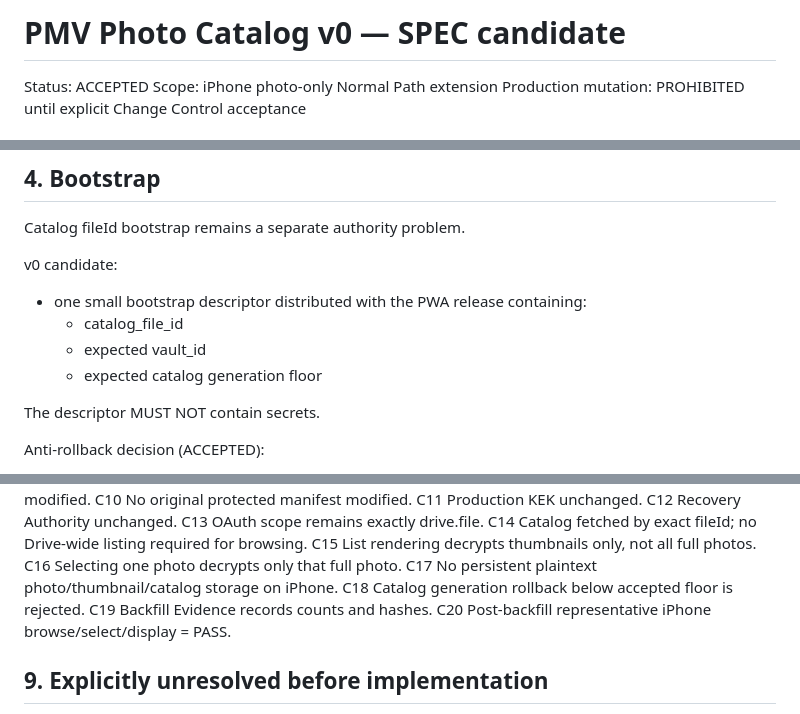
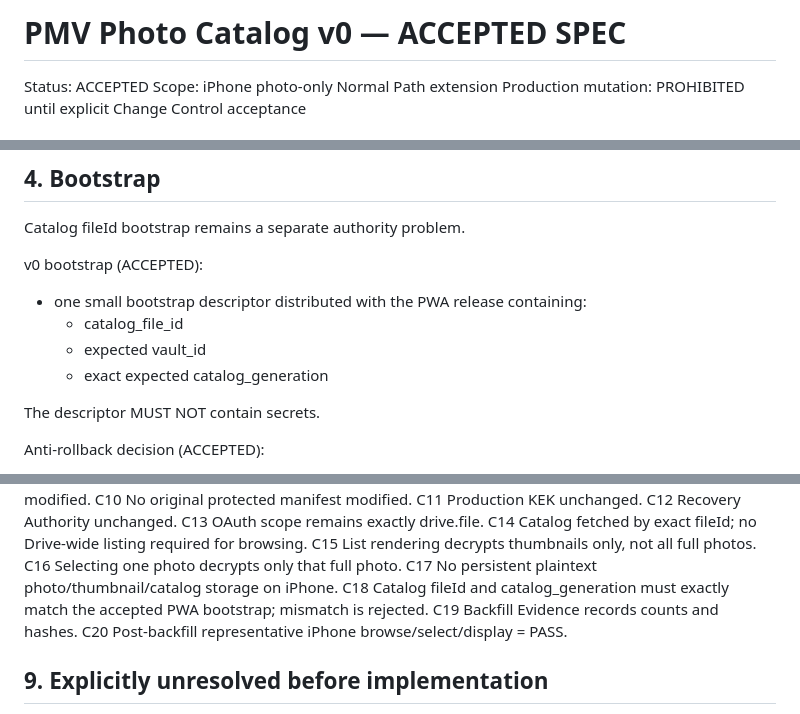
Before and after one commit to norihisa1977/pmv-oauth-pages, a Markdown page: docs/PMV_Photo_Catalog_v0_ACCEPTED.md, 3 parts joined by grey strips. Rendered like a GitHub page.

Commit message:
Normalize accepted Photo Catalog v0 specification

```diff
--- a/docs/PMV_Photo_Catalog_v0_ACCEPTED.md
+++ b/docs/PMV_Photo_Catalog_v0_ACCEPTED.md
@@ -1,4 +1,4 @@
-# PMV Photo Catalog v0 — SPEC candidate
+# PMV Photo Catalog v0 — ACCEPTED SPEC
 
 Status: ACCEPTED
 Scope: iPhone photo-only Normal Path extension
@@ -120,11 +120,11 @@ No prefetch of full-resolution photo bodies in v0.
 
 Catalog fileId bootstrap remains a separate authority problem.
 
-v0 candidate:
+v0 bootstrap (ACCEPTED):
 - one small bootstrap descriptor distributed with the PWA release containing:
   - catalog_file_id
   - expected vault_id
-  - expected catalog generation floor
+  - exact expected catalog_generation
 
 The descriptor MUST NOT contain secrets.
 
@@ -210,7 +210,7 @@ C14 Catalog fetched by exact fileId; no Drive-wide listing required for browsing
 C15 List rendering decrypts thumbnails only, not all full photos.
 C16 Selecting one photo decrypts only that full photo.
 C17 No persistent plaintext photo/thumbnail/catalog storage on iPhone.
-C18 Catalog generation rollback below accepted floor is rejected.
+C18 Catalog fileId and catalog_generation must exactly match the accepted PWA bootstrap; mismatch is rejected.
 C19 Backfill Evidence records counts and hashes.
 C20 Post-backfill representative iPhone browse/select/display = PASS.
 
```
